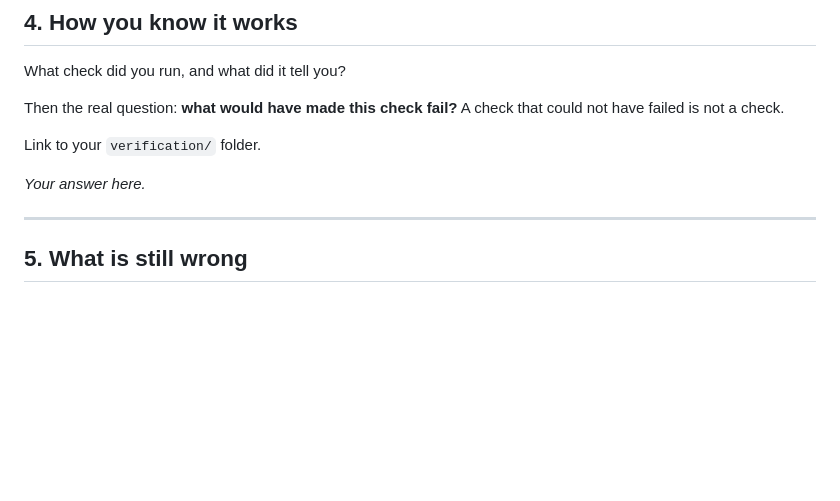
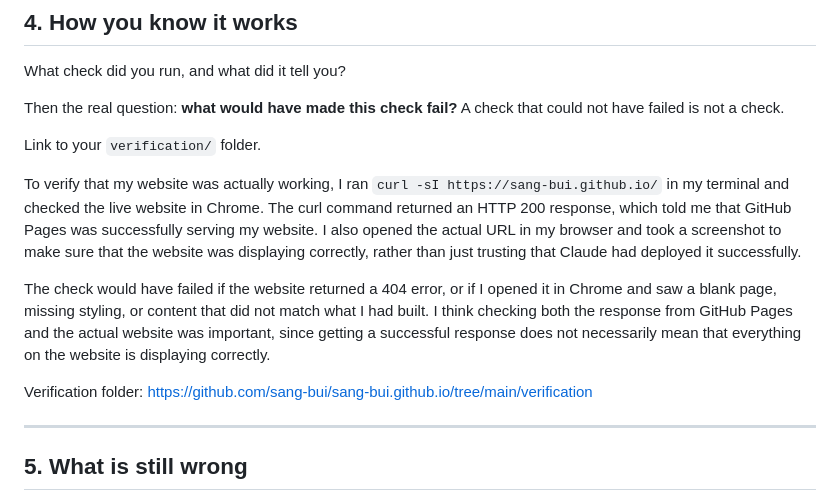
Before and after one commit to sang-bui/sang-bui.github.io, a Markdown page: DECISIONS.md, the part around the change. GitHub-like rendering; blank space fills up the shorter version.

Commit message:
Answer DECISIONS.md prompt 4
All five prompts now answered.

Co-Authored-By: Claude Sonnet 5 <noreply@anthropic.com>

```diff
--- a/DECISIONS.md
+++ b/DECISIONS.md
@@ -62,7 +62,11 @@ A check that could not have failed is not a check.
 
 Link to your `verification/` folder.
 
-*Your answer here.*
+To verify that my website was actually working, I ran `curl -sI https://sang-bui.github.io/` in my terminal and checked the live website in Chrome. The curl command returned an HTTP 200 response, which told me that GitHub Pages was successfully serving my website. I also opened the actual URL in my browser and took a screenshot to make sure that the website was displaying correctly, rather than just trusting that Claude had deployed it successfully.
+
+The check would have failed if the website returned a 404 error, or if I opened it in Chrome and saw a blank page, missing styling, or content that did not match what I had built. I think checking both the response from GitHub Pages and the actual website was important, since getting a successful response does not necessarily mean that everything on the website is displaying correctly.
+
+Verification folder: https://github.com/sang-bui/sang-bui.github.io/tree/main/verification
 
 ---
 
```
